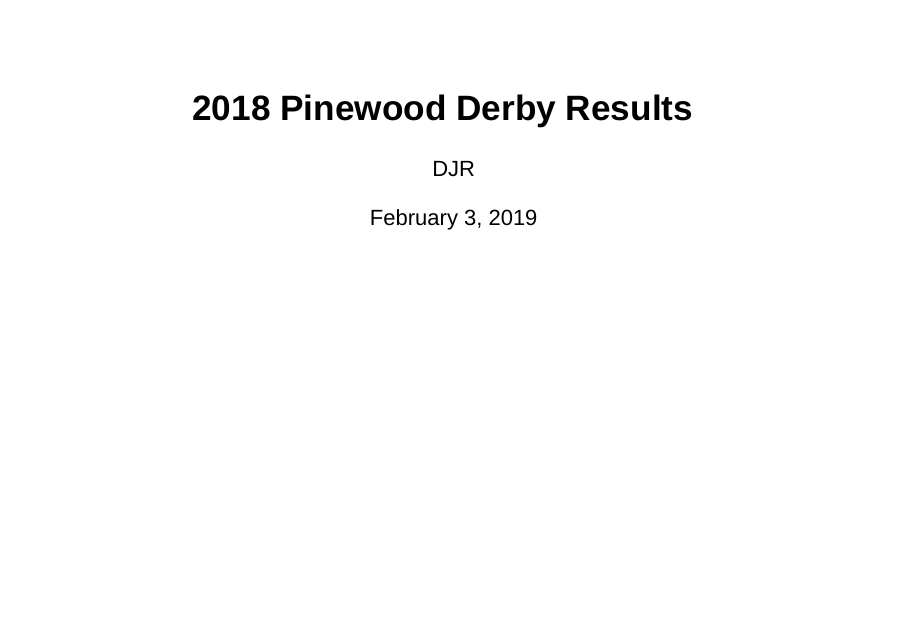
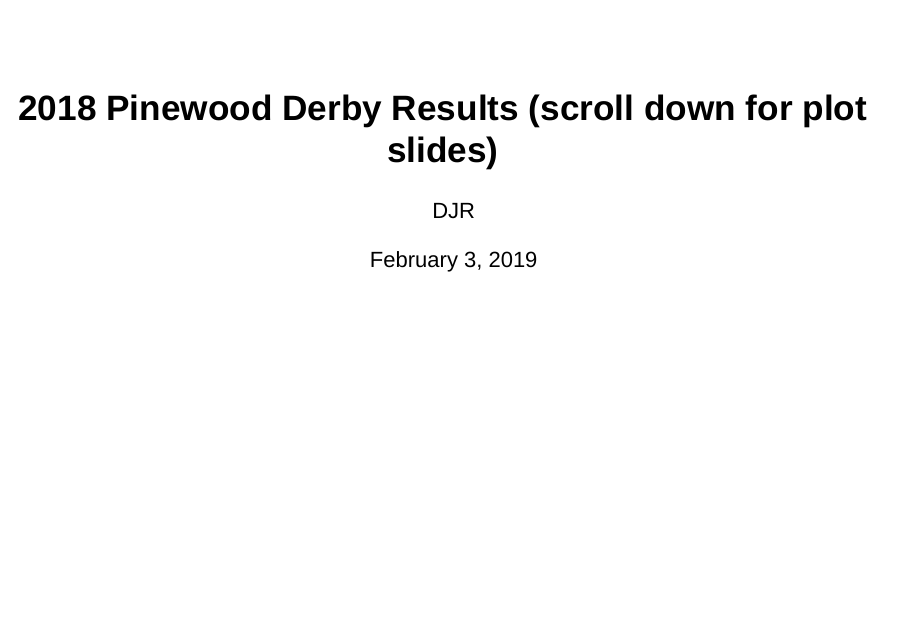
Before and after one commit to DanGitR/DDPWeek3AssignmentDJR, an R Markdown document (DDPWeek3_PWD2019Results.Rmd): page 1 of 5. Rendered offline with R 4.5, knitr and Pandoc, with nearby package versions; drawn as Slidy slides in place of the format the file asks for.

Commit message:
Updated title slide so reviewers will scroll to see plots.

```diff
--- a/DDPWeek3_PWD2019Results.Rmd
+++ b/DDPWeek3_PWD2019Results.Rmd
@@ -1,5 +1,5 @@
 ---
-title: "2018 Pinewood Derby Results"
+title: "2018 Pinewood Derby Results (scroll down for plot slides)"
 author: "DJR"
 date: "February 3, 2019"
 output: ioslides_presentation
```
Also changed, not shown: DDPWeek3_PWD2019Results_files/figure-html/pressure-1.png (deleted), 1 other file.
